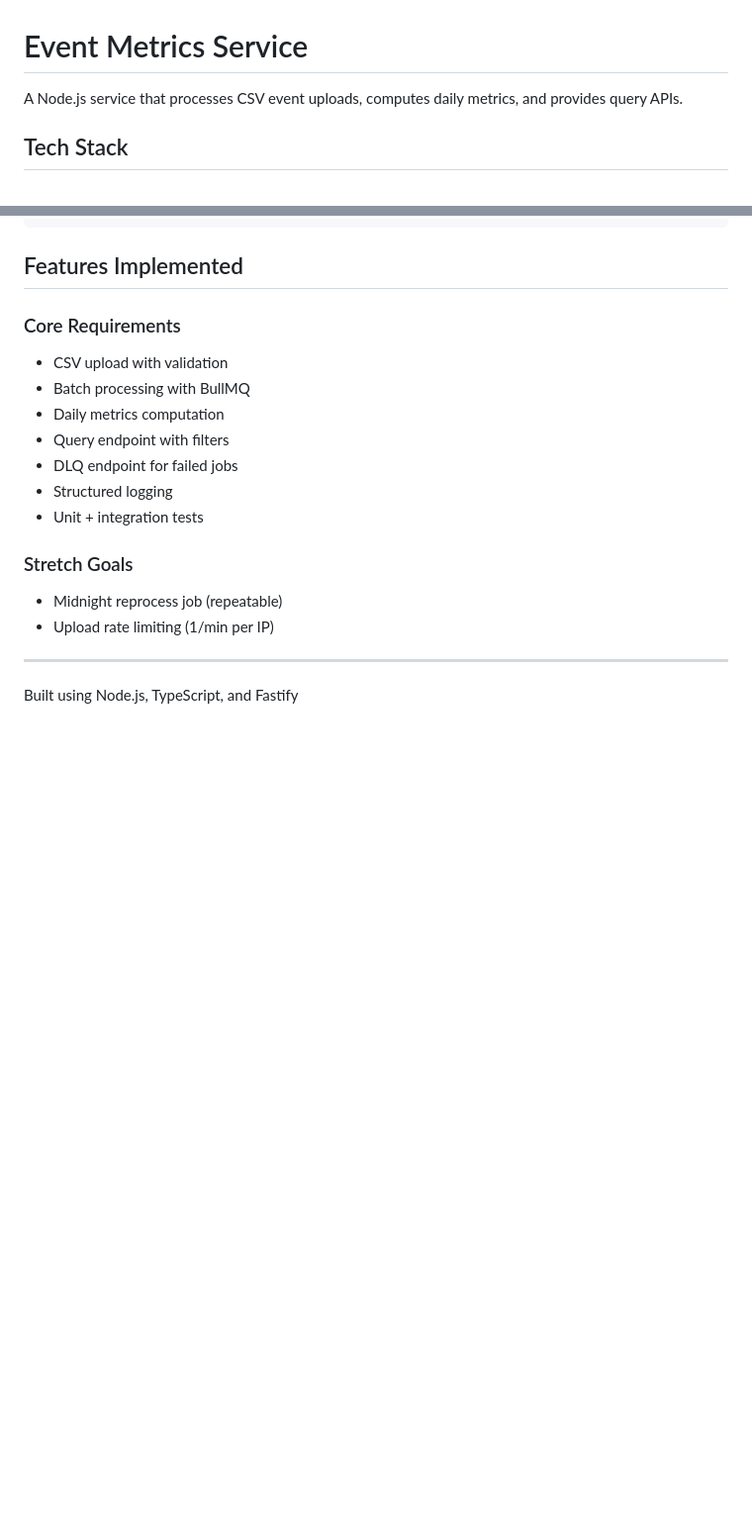
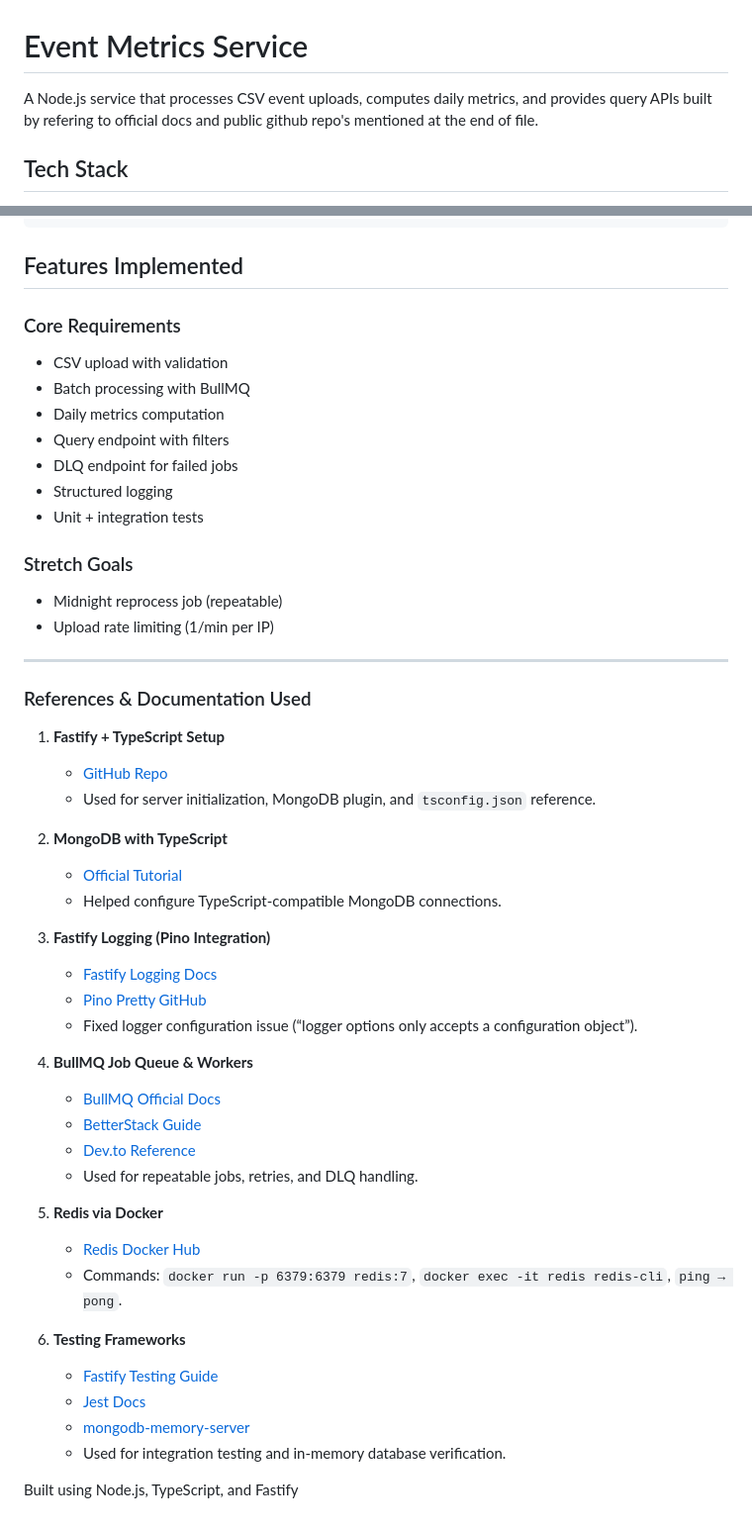
Before and after one commit to vijayg871992/event-metrics-service, a Markdown page: README.md, 2 parts joined by grey strips. Shown: that part at 99% size. GitHub-like rendering; blank space fills up the shorter version.

Commit message:
Updated Readme with references

```diff
--- a/README.md
+++ b/README.md
@@ -1,6 +1,6 @@
 # Event Metrics Service
 
-A Node.js service that processes CSV event uploads, computes daily metrics, and provides query APIs.
+A Node.js service that processes CSV event uploads, computes daily metrics, and provides query APIs built by refering to official docs and public github repo's mentioned at the end of file.
 
 ## Tech Stack
 
@@ -167,4 +167,36 @@ npm test
 
 ---
 
+### References & Documentation Used
+
+1. **Fastify + TypeScript Setup**
+   - [GitHub Repo](https://github.com/raviroshanmehta/fastify-typescript-mongoose)
+   - Used for server initialization, MongoDB plugin, and `tsconfig.json` reference.
+
+2. **MongoDB with TypeScript**
+   - [Official Tutorial](https://www.mongodb.com/resources/products/compatibilities/using-typescript-with-mongodb-tutorial)
+   - Helped configure TypeScript-compatible MongoDB connections.
+
+3. **Fastify Logging (Pino Integration)**
+   - [Fastify Logging Docs](https://fastify.dev/docs/latest/Reference/Logging/)
+   - [Pino Pretty GitHub](https://github.com/pinojs/pino-pretty)
+   - Fixed logger configuration issue (“logger options only accepts a configuration object”).
+
+4. **BullMQ Job Queue & Workers**
+   - [BullMQ Official Docs](https://bullmq.io/)
+   - [BetterStack Guide](https://betterstack.com/community/guides/scaling-nodejs/bullmq-scheduled-tasks/)
+   - [Dev.to Reference](https://dev.to/roshan_ican/handling-multiple-requests-with-redis-and-bullmq-13pa)
+   - Used for repeatable jobs, retries, and DLQ handling.
+
+5. **Redis via Docker**
+   - [Redis Docker Hub](https://hub.docker.com/_/redis)
+   - Commands: `docker run -p 6379:6379 redis:7`, `docker exec -it redis redis-cli`, `ping → pong`.
+
+6. **Testing Frameworks**
+   - [Fastify Testing Guide](https://fastify.dev/docs/latest/Guides/Testing/)
+   - [Jest Docs](https://jestjs.io/docs/getting-started)
+   - [mongodb-memory-server](https://github.com/nodkz/mongodb-memory-server)
+   - Used for integration testing and in-memory database verification.
+
+
 Built using Node.js, TypeScript, and Fastify
```
